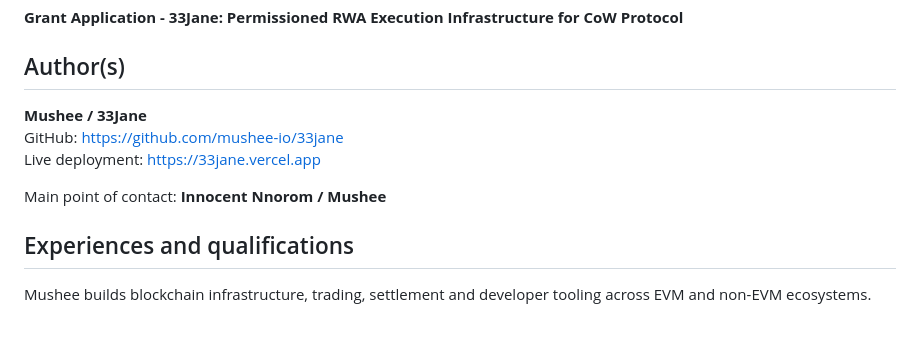
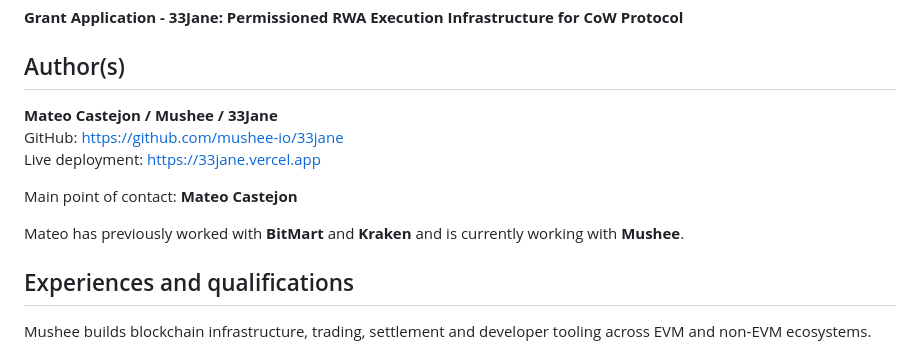
Before and after one commit to mushee-io/33jane, a Markdown page: docs/cow-grant-application.md, the part around the change. Drawn GitHub-style; blank space fills up the shorter version.

Commit message:
docs: update grant point of contact to Mateo Castejon

```diff
--- a/docs/cow-grant-application.md
+++ b/docs/cow-grant-application.md
@@ -6,11 +6,13 @@
 
 ## Author(s)
 
-**Mushee / 33Jane**
+**Mateo Castejon / Mushee / 33Jane**
 GitHub: https://github.com/mushee-io/33jane
 Live deployment: https://33jane.vercel.app
 
-Main point of contact: **Innocent Nnorom / Mushee**
+Main point of contact: **Mateo Castejon**
+
+Mateo has previously worked with **BitMart** and **Kraken** and is currently working with **Mushee**.
 
 ## Experiences and qualifications
 
```
